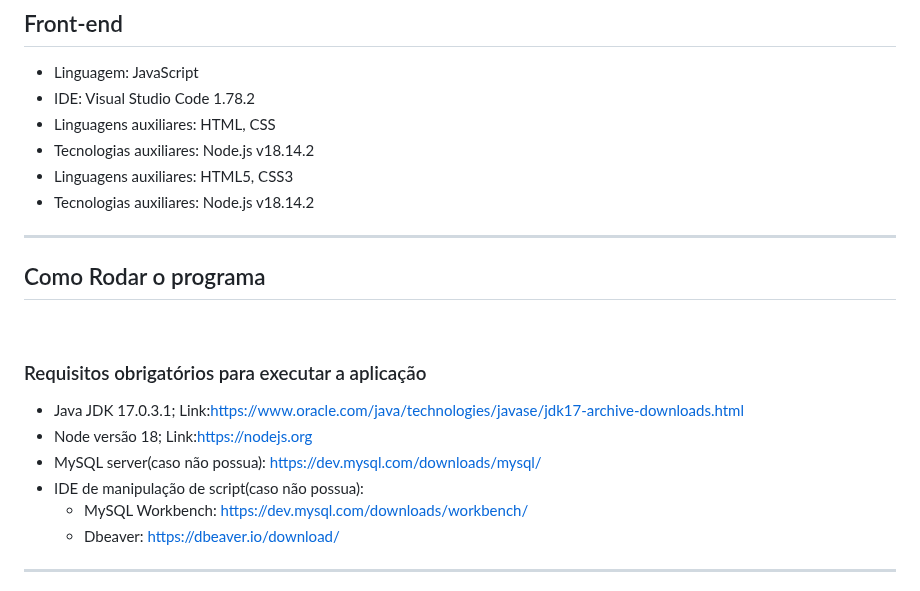
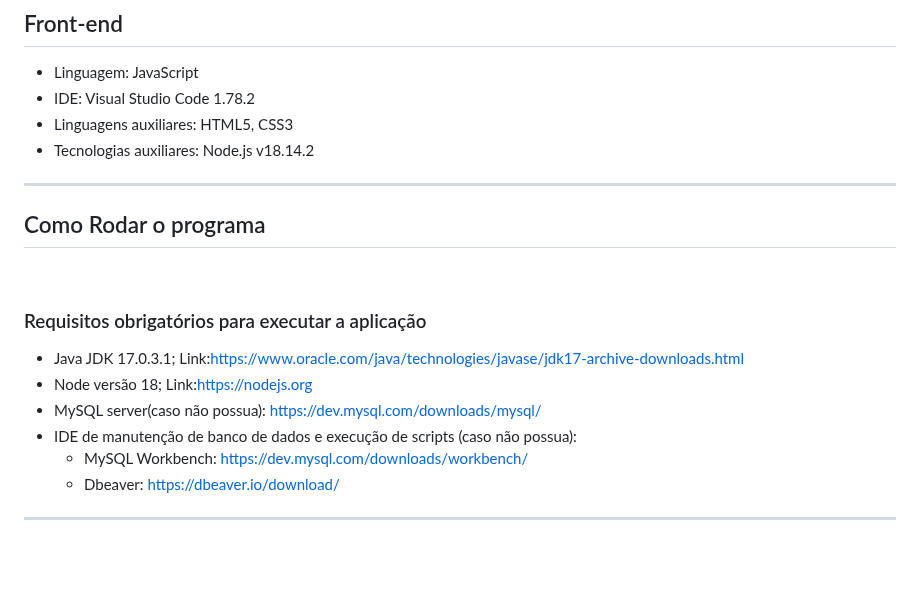
Before and after one commit to LucasSimoesSilva/CSGOBrasil, a Markdown page: README.md, the part around the change. GitHub-like rendering; blank space fills up the shorter version.

Commit message:
atualizando readme

```diff
--- a/README.md
+++ b/README.md
@@ -19,8 +19,6 @@
 ## Front-end
 - Linguagem: JavaScript
 - IDE: Visual Studio Code 1.78.2
-- Linguagens auxiliares: HTML, CSS
-- Tecnologias auxiliares: Node.js v18.14.2
 - Linguagens auxiliares: HTML5, CSS3
 - Tecnologias auxiliares: Node.js v18.14.2
 
@@ -33,7 +31,7 @@
 - Java JDK 17.0.3.1; Link:https://www.oracle.com/java/technologies/javase/jdk17-archive-downloads.html
 - Node versão 18; Link:https://nodejs.org
 - MySQL server(caso não possua): https://dev.mysql.com/downloads/mysql/
-- IDE de manipulação de script(caso não possua):
+- IDE de manutenção de banco de dados e execução de scripts (caso não possua):
     - MySQL Workbench: https://dev.mysql.com/downloads/workbench/
     - Dbeaver: https://dbeaver.io/download/
 
```
